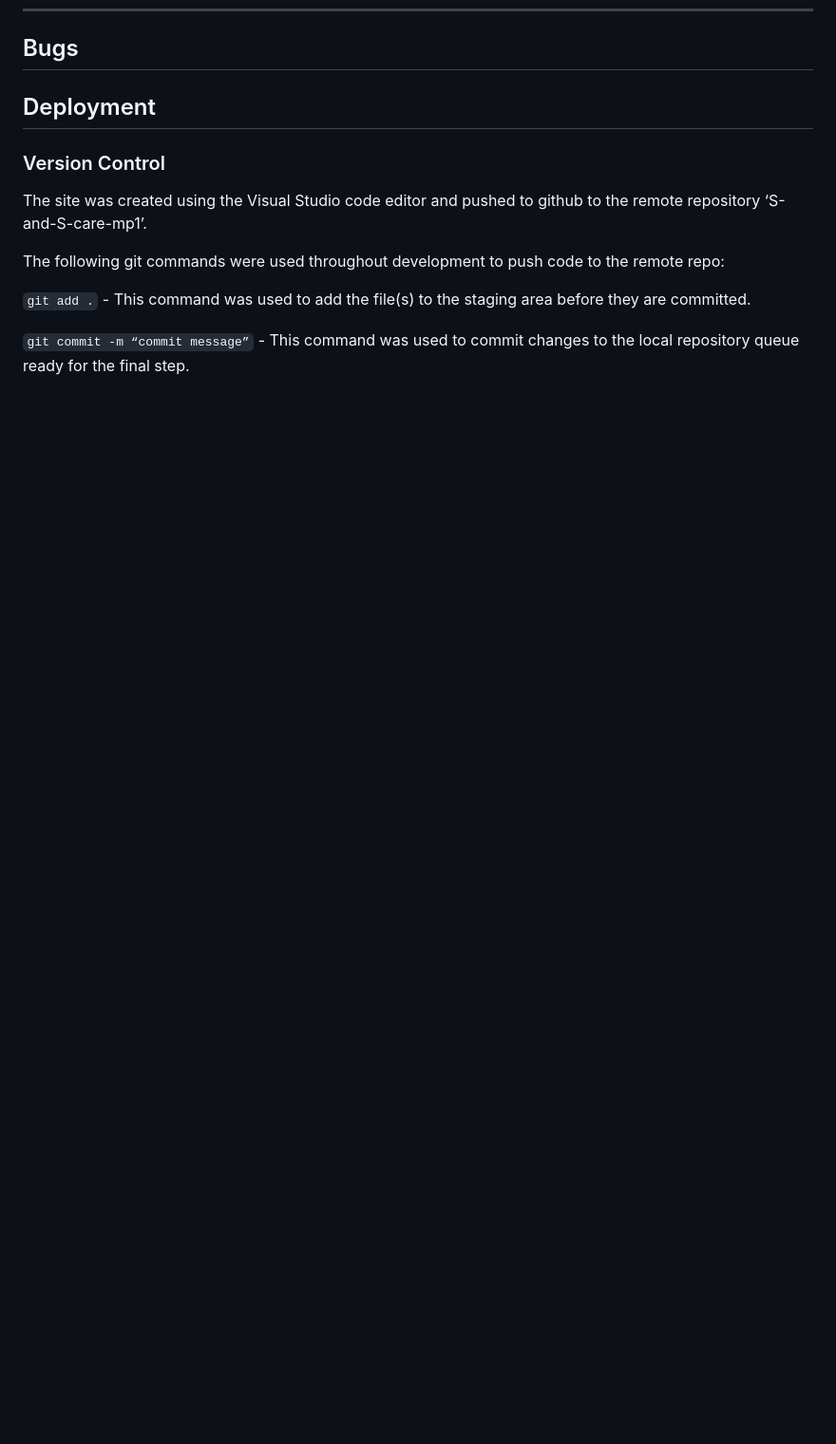
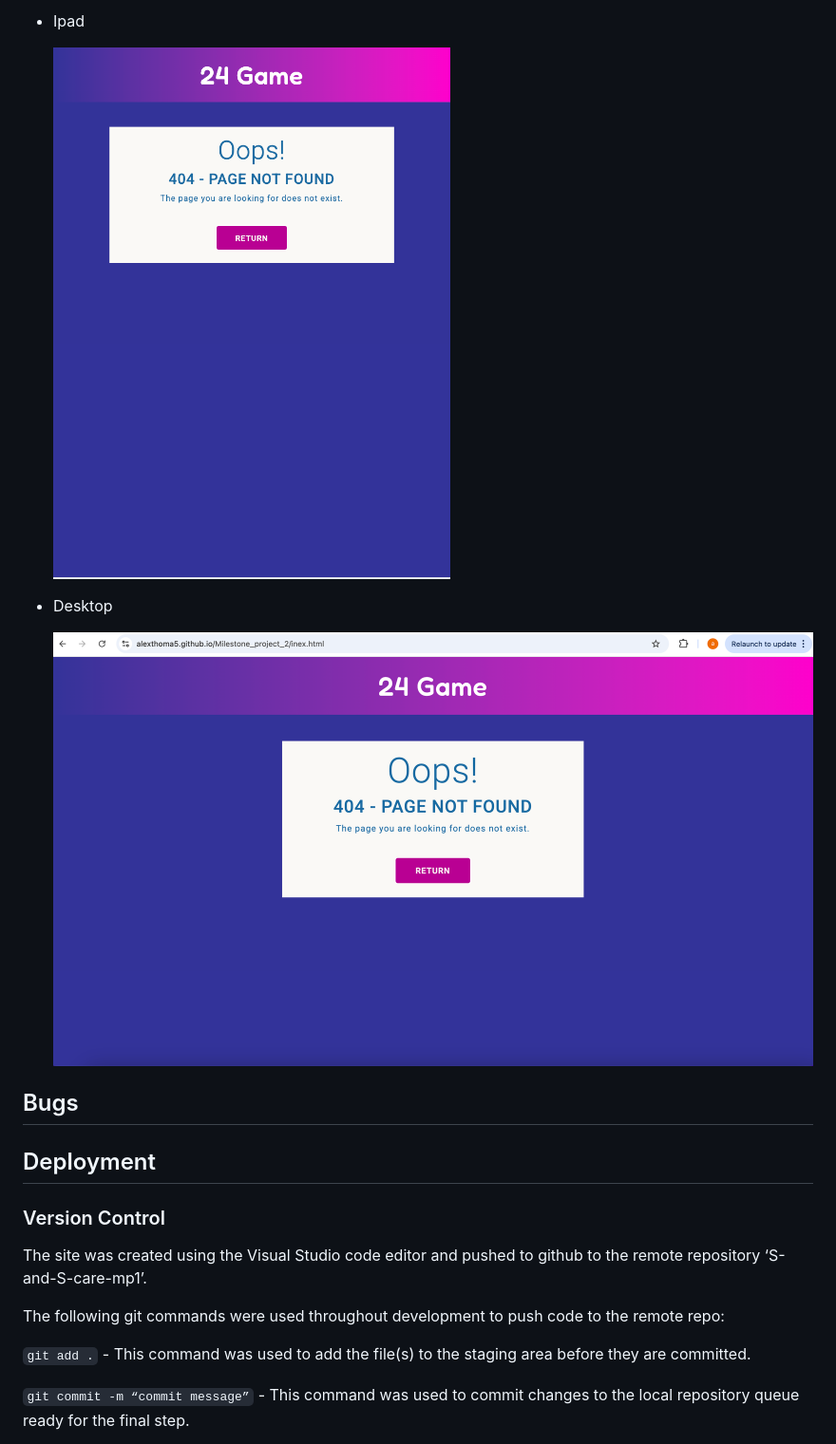
Before and after one commit to AlexThoma5/Milestone_project_2, a Markdown page: README.md, the part around the change printed below. Shown: that part at 95% size. GitHub-like rendering; pictures changed too: docs/testing/404-page-desktop.png (added), docs/testing/404-page-ipad.png (added); folded sections open; blank space fills up the shorter version.

```diff
--- a/README.md
+++ b/README.md
@@ -256,3 +286,13 @@ I wanted to keep the colour scheme clean and non-distracting, allowing the user
+- Ipad
+
+     ![404 Page Tablet](docs/testing/404-page-ipad.png)
+
+- Desktop
+
+    ![404 Page Desktop](docs/testing/404-page-desktop.png)
+
+</details>
+
 
 ## Bugs
 
```
Also changed, not shown: other parts of README.md (+30 -0 lines), docs/testing/404-page-mobile.png (added), docs/testing/home-page-ipad.png (added), docs/testing/home-page-iphone.png (added).
